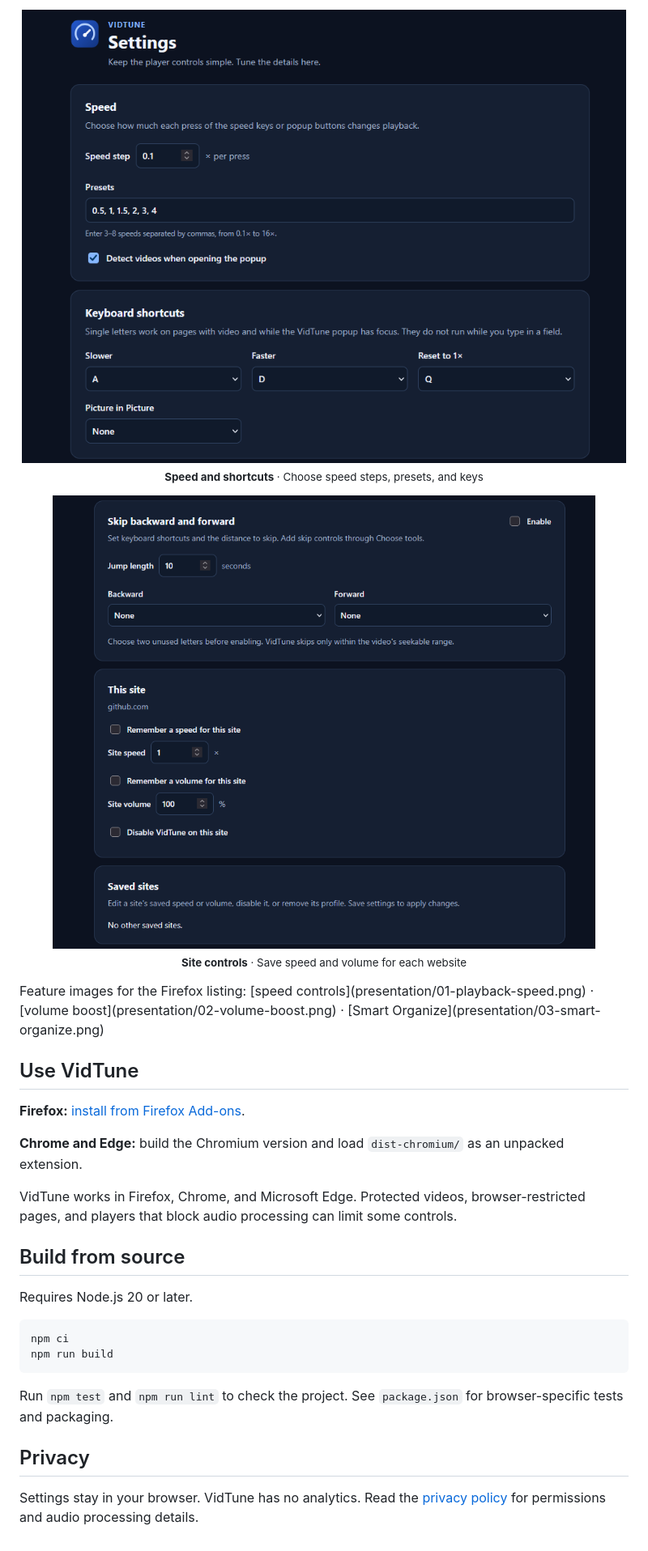
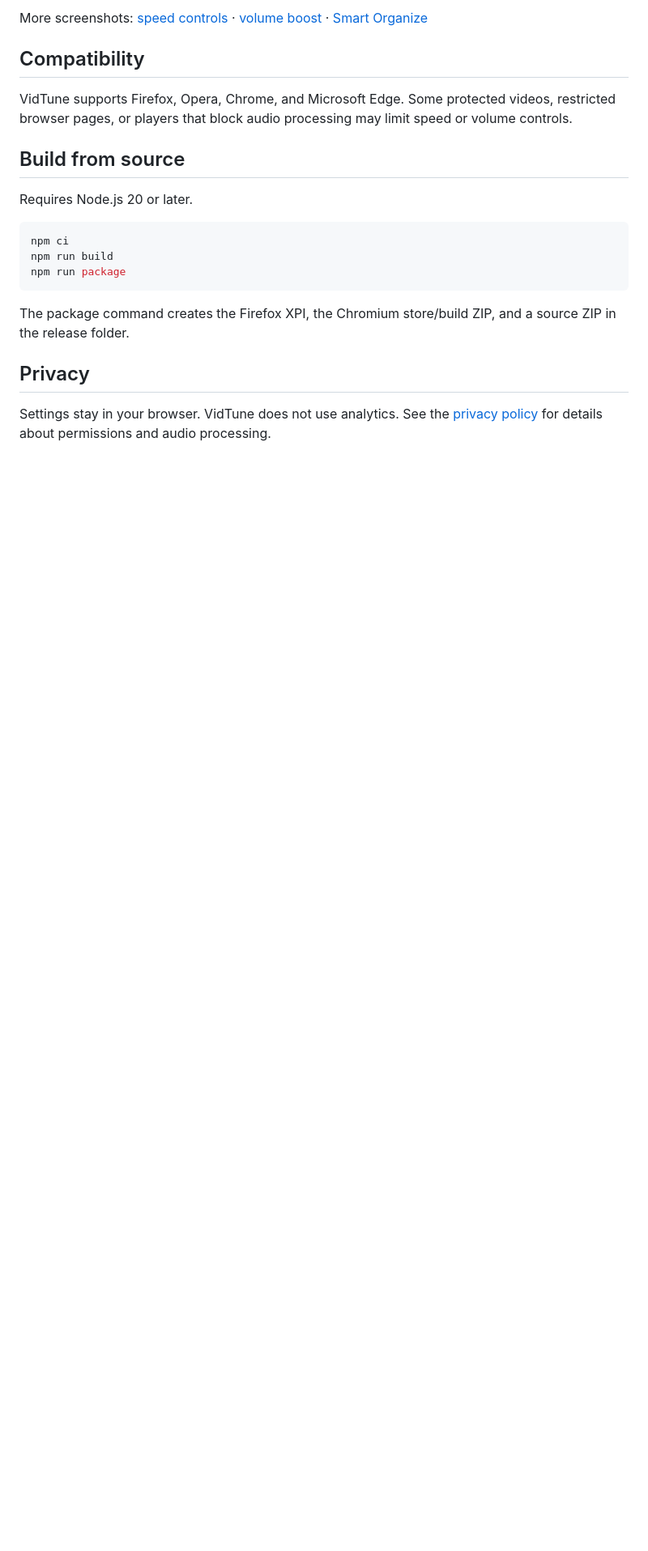
Before and after one commit to lucaseddd/VidTune, a Markdown page: README.md, the part around one of its changes. Shown at 81% size. Rendered like a GitHub page; blank space fills up the shorter version.

````diff
--- a/README.md
+++ b/README.md
@@ -35,36 +56,24 @@ Smart Organize groups related controls so speed, volume, and video actions are e
   </tr>
 </table>
 
-<p align="center">
-  <a href="presentation/screenshots/settings-speed-shortcuts.png"><img src="presentation/screenshots/settings-speed-shortcuts.png" alt="VidTune settings for speed and keyboard shortcuts" width="100%"></a><br>
-  <sub><b>Speed and shortcuts</b> · Choose speed steps, presets, and keys</sub>
-</p>
+More screenshots: [speed controls](presentation/01-playback-speed.png) · [volume boost](presentation/02-volume-boost.png) · [Smart Organize](presentation/03-smart-organize.png)
 
-<p align="center">
-  <a href="presentation/screenshots/settings-site-controls.png"><img src="presentation/screenshots/settings-site-controls.png" alt="VidTune settings for skip controls and site preferences" width="100%"></a><br>
-  <sub><b>Site controls</b> · Save speed and volume for each website</sub>
-</p>
-Feature images for the Firefox listing: [speed controls](presentation/01-playback-speed.png) · [volume boost](presentation/02-volume-boost.png) · [Smart Organize](presentation/03-smart-organize.png)
+## Compatibility
 
-## Use VidTune
-
-**Firefox:** [install from Firefox Add-ons](https://addons.mozilla.org/pt-BR/firefox/addon/vidtune/).
-
-**Chrome and Edge:** build the Chromium version and load `dist-chromium/` as an unpacked extension.
-
-VidTune works in Firefox, Chrome, and Microsoft Edge. Protected videos, browser-restricted pages, and players that block audio processing can limit some controls.
+VidTune supports Firefox, Opera, Chrome, and Microsoft Edge. Some protected videos, restricted browser pages, or players that block audio processing may limit speed or volume controls.
 
 ## Build from source
 
 Requires Node.js 20 or later.
 
-```sh
+~~~sh
 npm ci
 npm run build
-```
+npm run package
+~~~
 
-Run `npm test` and `npm run lint` to check the project. See `package.json` for browser-specific tests and packaging.
+The package command creates the Firefox XPI, the Chromium store/build ZIP, and a source ZIP in the release folder.
 
 ## Privacy
 
-Settings stay in your browser. VidTune has no analytics. Read the [privacy policy](PRIVACY.md) for permissions and audio processing details.
+Settings stay in your browser. VidTune does not use analytics. See the [privacy policy](PRIVACY.md) for details about permissions and audio processing.
````
Also changed, not shown: other parts of README.md (+41 -20 lines).
